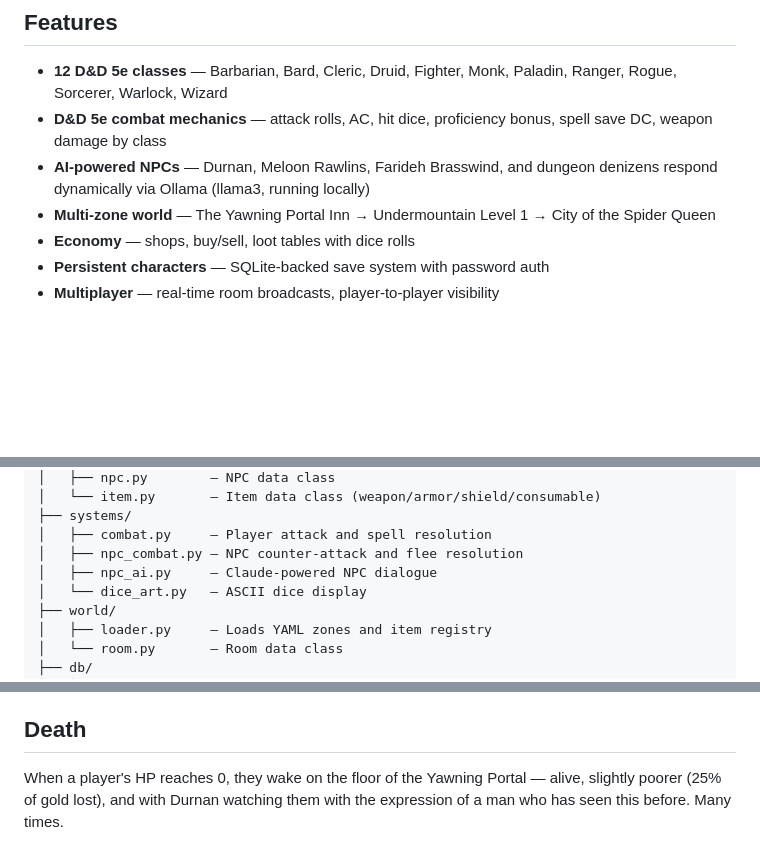
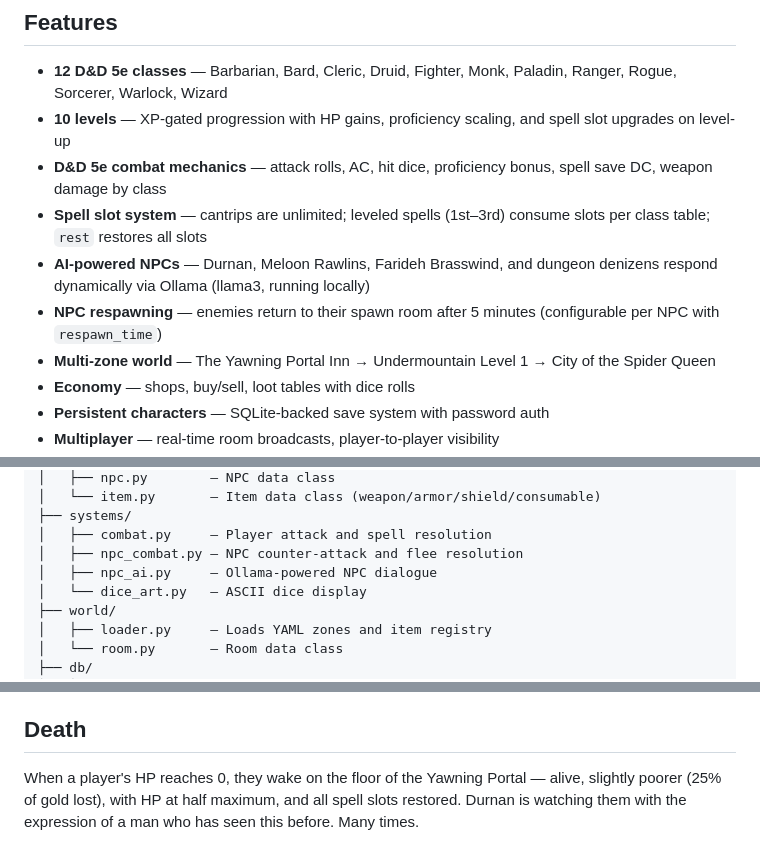
Before and after one commit to wren-creator/mud, a Markdown page: mud/README.md, 3 parts joined by grey strips. Rendered like a GitHub page; blank space fills up the shorter version.

Commit message:
docs: sync README and PLAYING with current feature set
README: add spell slot system, NPC respawning, and 10-level progression
to feature list; fix npc_ai.py description (Ollama not Claude); update
death section to mention spell slot restore.

PLAYING: note that killed enemies leave a lootable corpse and respawn
after 5 minutes; update death section to mention spell slot restore.

Co-Authored-By: Claude Sonnet 4.6 <noreply@anthropic.com>

```diff
--- a/mud/README.md
+++ b/mud/README.md
@@ -5,8 +5,11 @@ A text-based multiplayer dungeon (MUD) set in the Forgotten Realms, built with P
 ## Features
 
 - **12 D&D 5e classes** — Barbarian, Bard, Cleric, Druid, Fighter, Monk, Paladin, Ranger, Rogue, Sorcerer, Warlock, Wizard
+- **10 levels** — XP-gated progression with HP gains, proficiency scaling, and spell slot upgrades on level-up
 - **D&D 5e combat mechanics** — attack rolls, AC, hit dice, proficiency bonus, spell save DC, weapon damage by class
+- **Spell slot system** — cantrips are unlimited; leveled spells (1st–3rd) consume slots per class table; `rest` restores all slots
 - **AI-powered NPCs** — Durnan, Meloon Rawlins, Farideh Brasswind, and dungeon denizens respond dynamically via Ollama (llama3, running locally)
+- **NPC respawning** — enemies return to their spawn room after 5 minutes (configurable per NPC with `respawn_time`)
 - **Multi-zone world** — The Yawning Portal Inn → Undermountain Level 1 → City of the Spider Queen
 - **Economy** — shops, buy/sell, loot tables with dice rolls
 - **Persistent characters** — SQLite-backed save system with password auth
@@ -61,7 +64,7 @@ mud/
 ├── systems/
 │   ├── combat.py     — Player attack and spell resolution
 │   ├── npc_combat.py — NPC counter-attack and flee resolution
-│   ├── npc_ai.py     — Claude-powered NPC dialogue
+│   ├── npc_ai.py     — Ollama-powered NPC dialogue
 │   └── dice_art.py   — ASCII dice display
 ├── world/
 │   ├── loader.py     — Loads YAML zones and item registry
@@ -82,4 +85,4 @@ New players choose a name, password, and one of 12 classes. Stats are rolled usi
 
 ## Death
 
-When a player's HP reaches 0, they wake on the floor of the Yawning Portal — alive, slightly poorer (25% of gold lost), and with Durnan watching them with the expression of a man who has seen this before. Many times.
+When a player's HP reaches 0, they wake on the floor of the Yawning Portal — alive, slightly poorer (25% of gold lost), with HP at half maximum, and all spell slots restored. Durnan is watching them with the expression of a man who has seen this before. Many times.
```
Also changed, not shown: mud/PLAYING.md (+3 -1 lines).
